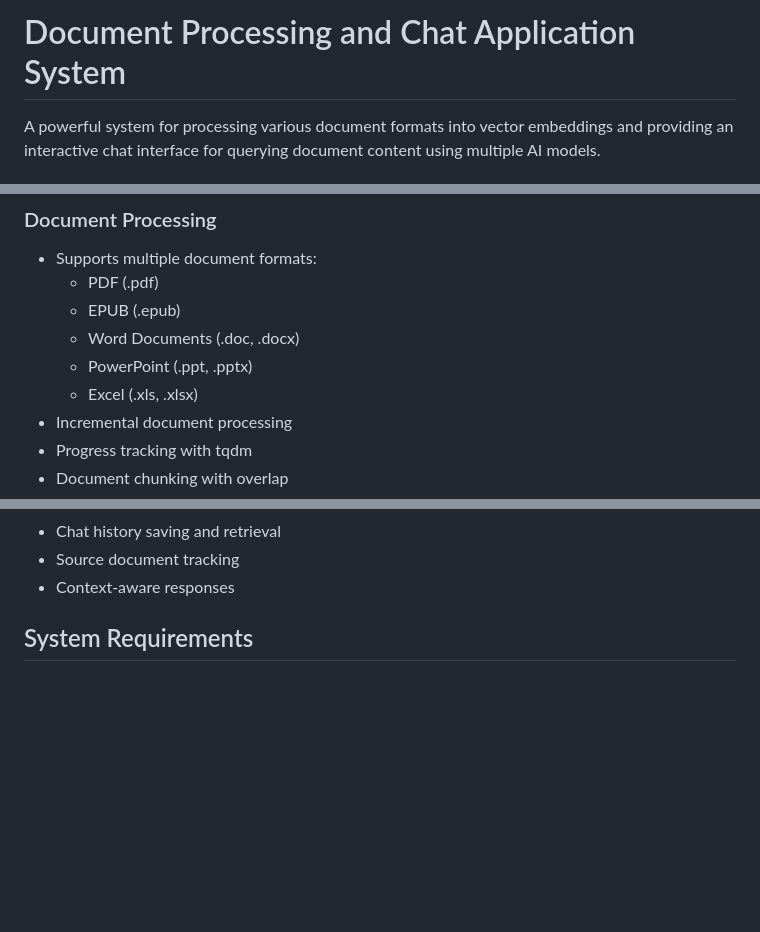
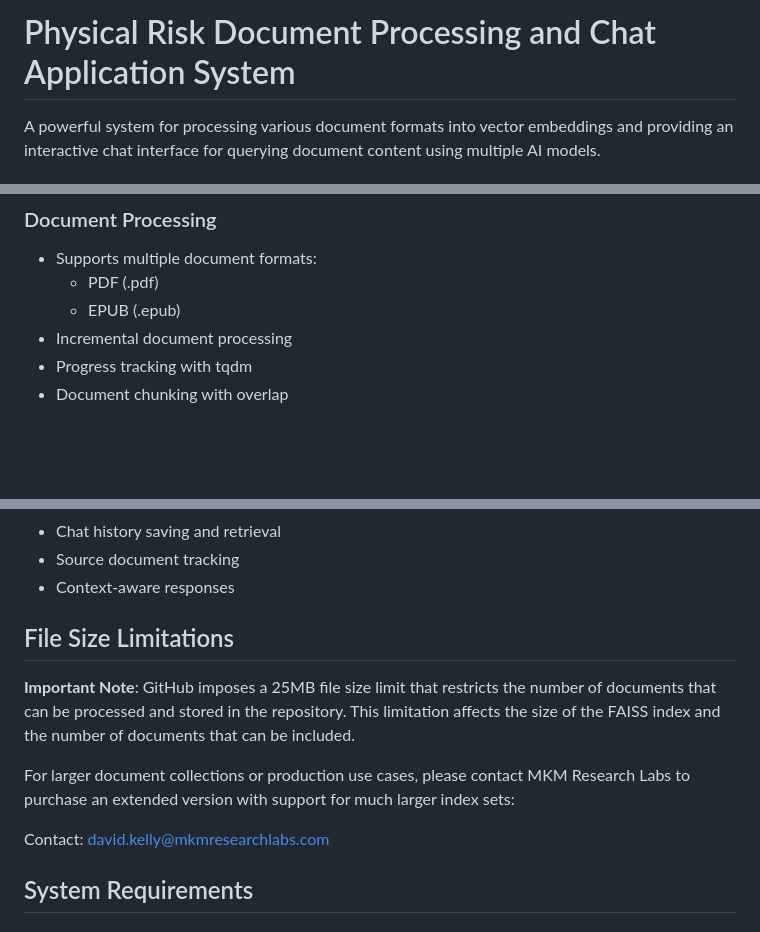
Before and after one commit to MKM-Research-Labs/physrisk-chat, a Markdown page: README.md, 3 parts joined by grey strips. Drawn GitHub-style; blank space fills up the shorter version.

```diff
--- a/README.md
+++ b/README.md
@@ -1,4 +1,4 @@
-# Document Processing and Chat Application System
+# Physical Risk Document Processing and Chat Application System
 
 A powerful system for processing various document formats into vector embeddings and providing an interactive chat interface for querying document content using multiple AI models.
 
@@ -24,9 +24,6 @@ This system consists of two main components:
 - Supports multiple document formats:
   - PDF (.pdf)
   - EPUB (.epub)
-  - Word Documents (.doc, .docx)
-  - PowerPoint (.ppt, .pptx)
-  - Excel (.xls, .xlsx)
 - Incremental document processing
 - Progress tracking with tqdm
 - Document chunking with overlap
@@ -48,6 +45,14 @@ This system consists of two main components:
 - Chat history saving and retrieval
 - Source document tracking
 - Context-aware responses
+
+## File Size Limitations
+
+**Important Note**: GitHub imposes a 25MB file size limit that restricts the number of documents that can be processed and stored in the repository. This limitation affects the size of the FAISS index and the number of documents that can be included.
+
+For larger document collections or production use cases, please contact MKM Research Labs to purchase an extended version with support for much larger index sets:
+
+Contact: david.kelly@mkmresearchlabs.com
 
 ## System Requirements
 
```
Also changed, not shown: other parts of README.md (+1 -0 lines).
